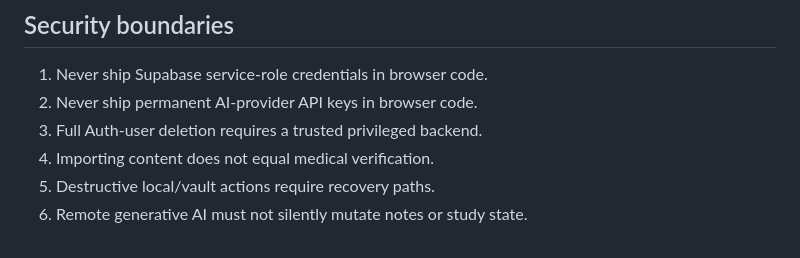
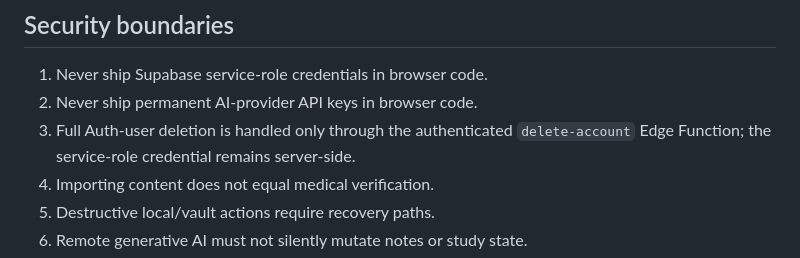
Before and after one commit to mdmoazzam291/NEETPG2027, a Markdown page: ARCHITECTURE.md, the part around the change. Drawn GitHub-style.

Commit message:
docs: document account deletion trust boundary

```diff
--- a/ARCHITECTURE.md
+++ b/ARCHITECTURE.md
@@ -239,7 +239,7 @@ No new feature should create a second competing source of truth for attempts, SR
 
 1. Never ship Supabase service-role credentials in browser code.
 2. Never ship permanent AI-provider API keys in browser code.
-3. Full Auth-user deletion requires a trusted privileged backend.
+3. Full Auth-user deletion is handled only through the authenticated `delete-account` Edge Function; the service-role credential remains server-side.
 4. Importing content does not equal medical verification.
 5. Destructive local/vault actions require recovery paths.
 6. Remote generative AI must not silently mutate notes or study state.
```
